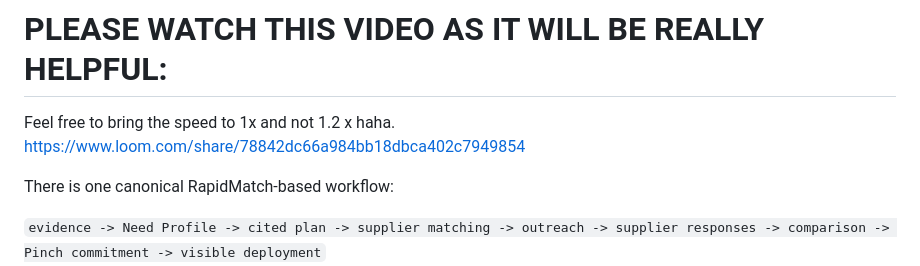
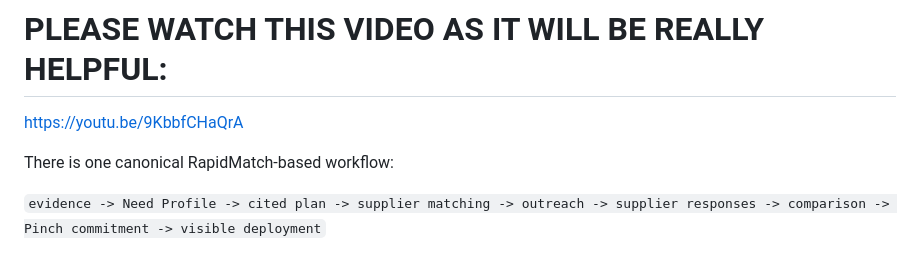
Before and after one commit to sgon0181/VELTACT_PinchMe_Hackathon, a Markdown page: README.md, the part around the change. Rendered like a GitHub page.

Commit message:
Replace Loom video link with YouTube link
Updated video link for helpful resources in README.

```diff
--- a/README.md
+++ b/README.md
@@ -23,8 +23,7 @@ For the free hackathon deployment and the `veltact.com` DNS cutover, see
 [`docs/DEPLOYMENT.md`](docs/DEPLOYMENT.md).
 
 # PLEASE WATCH THIS VIDEO AS IT WILL BE REALLY HELPFUL:
-Feel free to bring the speed to 1x and not 1.2 x haha.
-https://www.loom.com/share/78842dc66a984bb18dbca402c7949854
+https://youtu.be/9KbbfCHaQrA
 
 There is one canonical RapidMatch-based workflow:
 
```
